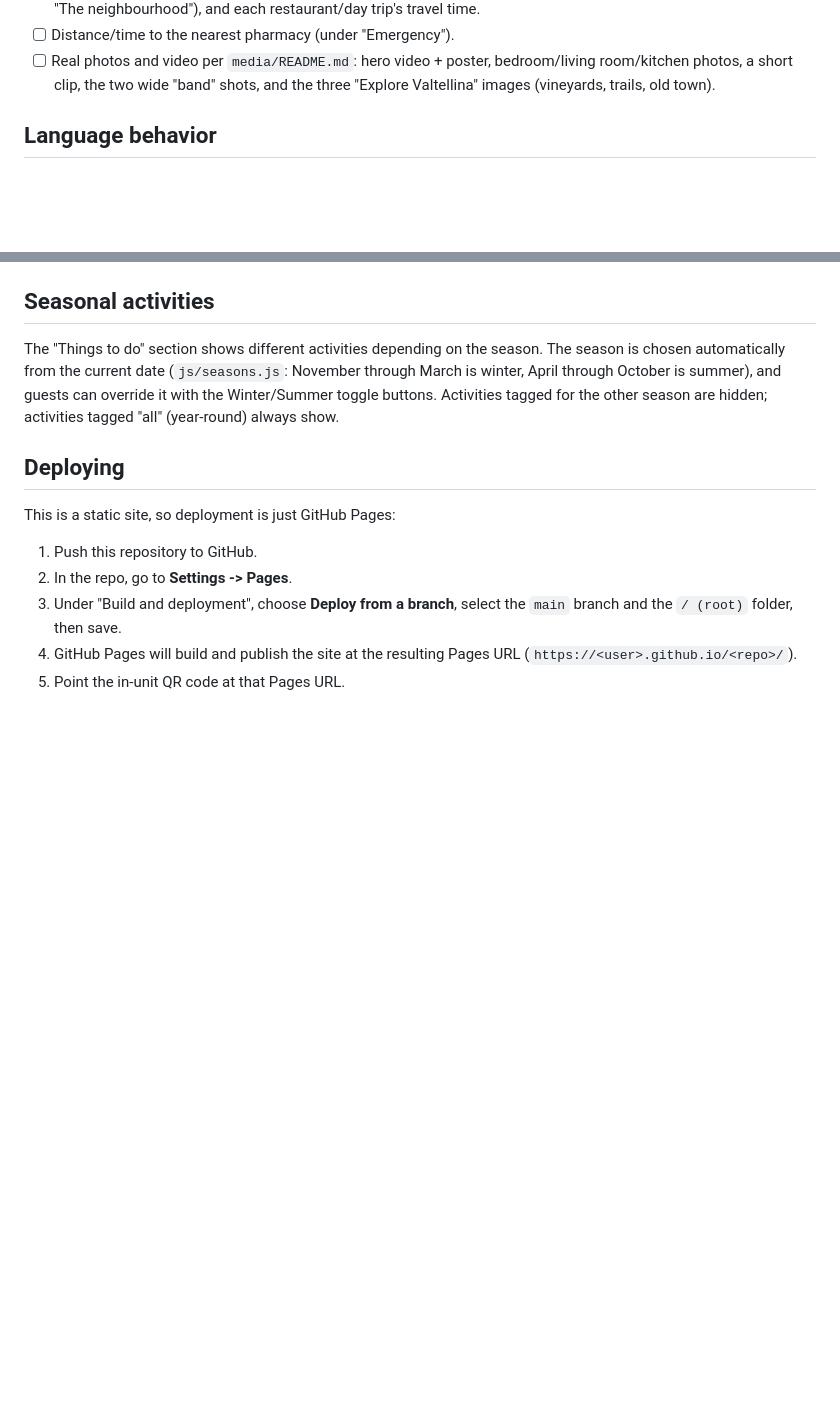
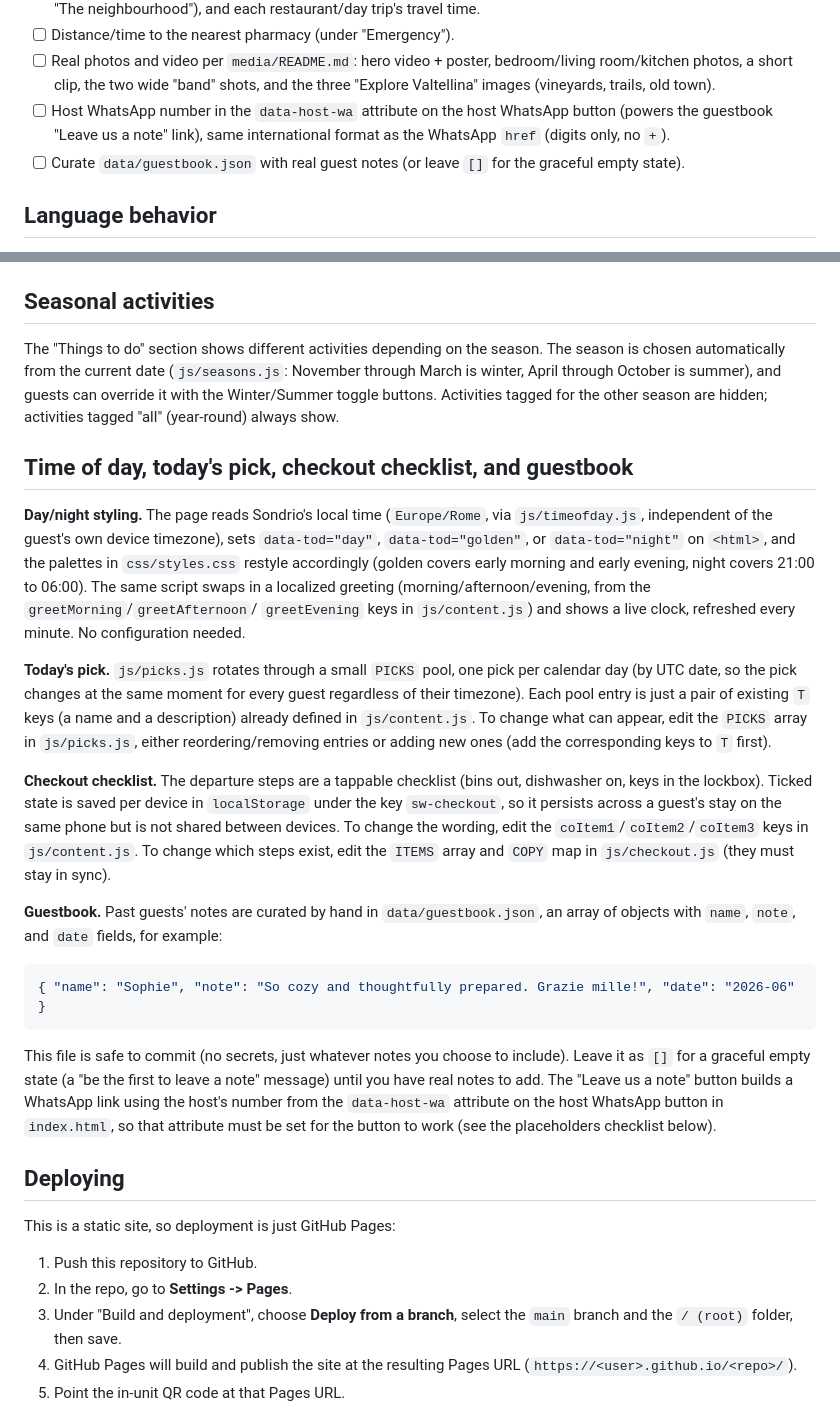
Before and after one commit to Smarker/sondrio-welcome, a Markdown page: README.md, 2 parts joined by grey strips. Rendered like a GitHub page; blank space fills up the shorter version.

Commit message:
docs: document time-of-day, picks, checkout, and guestbook
Co-Authored-By: Claude Opus 4.8 <noreply@anthropic.com>

````diff
--- a/README.md
+++ b/README.md
@@ -155,6 +155,11 @@ Before pointing a guest at this site, replace the following placeholders in `ind
 - [ ] Real photos and video per `media/README.md`: hero video + poster, bedroom/living
       room/kitchen photos, a short clip, the two wide "band" shots, and the three
       "Explore Valtellina" images (vineyards, trails, old town).
+- [ ] Host WhatsApp number in the `data-host-wa` attribute on the host WhatsApp button
+      (powers the guestbook "Leave us a note" link), same international format as the
+      WhatsApp `href` (digits only, no `+`).
+- [ ] Curate `data/guestbook.json` with real guest notes (or leave `[]` for the graceful
+      empty state).
 
 ## Language behavior
 
@@ -172,6 +177,45 @@ winter, April through October is summer), and guests can override it with the
 Winter/Summer toggle buttons. Activities tagged for the other season are hidden;
 activities tagged "all" (year-round) always show.
 
+## Time of day, today's pick, checkout checklist, and guestbook
+
+**Day/night styling.** The page reads Sondrio's local time (`Europe/Rome`, via
+`js/timeofday.js`, independent of the guest's own device timezone), sets
+`data-tod="day"`, `data-tod="golden"`, or `data-tod="night"` on `<html>`, and the
+palettes in `css/styles.css` restyle accordingly (golden covers early morning and
+early evening, night covers 21:00 to 06:00). The same script swaps in a localized
+greeting (morning/afternoon/evening, from the `greetMorning`/`greetAfternoon`/
+`greetEvening` keys in `js/content.js`) and shows a live clock, refreshed every
+minute. No configuration needed.
+
+**Today's pick.** `js/picks.js` rotates through a small `PICKS` pool, one pick per
+calendar day (by UTC date, so the pick changes at the same moment for every guest
+regardless of their timezone). Each pool entry is just a pair of existing `T` keys
+(a name and a description) already defined in `js/content.js`. To change what can
+appear, edit the `PICKS` array in `js/picks.js`, either reordering/removing entries
+or adding new ones (add the corresponding keys to `T` first).
+
+**Checkout checklist.** The departure steps are a tappable checklist (bins out,
+dishwasher on, keys in the lockbox). Ticked state is saved per device in
+`localStorage` under the key `sw-checkout`, so it persists across a guest's stay on
+the same phone but is not shared between devices. To change the wording, edit the
+`coItem1`/`coItem2`/`coItem3` keys in `js/content.js`. To change which steps exist,
+edit the `ITEMS` array and `COPY` map in `js/checkout.js` (they must stay in sync).
+
+**Guestbook.** Past guests' notes are curated by hand in `data/guestbook.json`, an
+array of objects with `name`, `note`, and `date` fields, for example:
+
+```json
+{ "name": "Sophie", "note": "So cozy and thoughtfully prepared. Grazie mille!", "date": "2026-06" }
+```
+
+This file is safe to commit (no secrets, just whatever notes you choose to include).
+Leave it as `[]` for a graceful empty state (a "be the first to leave a note"
+message) until you have real notes to add. The "Leave us a note" button builds a
+WhatsApp link using the host's number from the `data-host-wa` attribute on the host
+WhatsApp button in `index.html`, so that attribute must be set for the button to
+work (see the placeholders checklist below).
+
 ## Deploying
 
 This is a static site, so deployment is just GitHub Pages:
````
